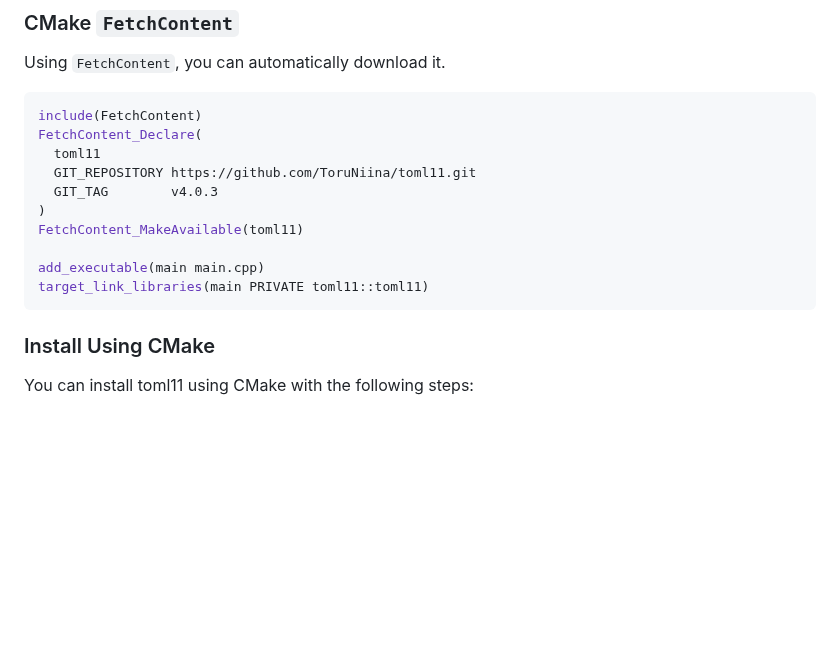
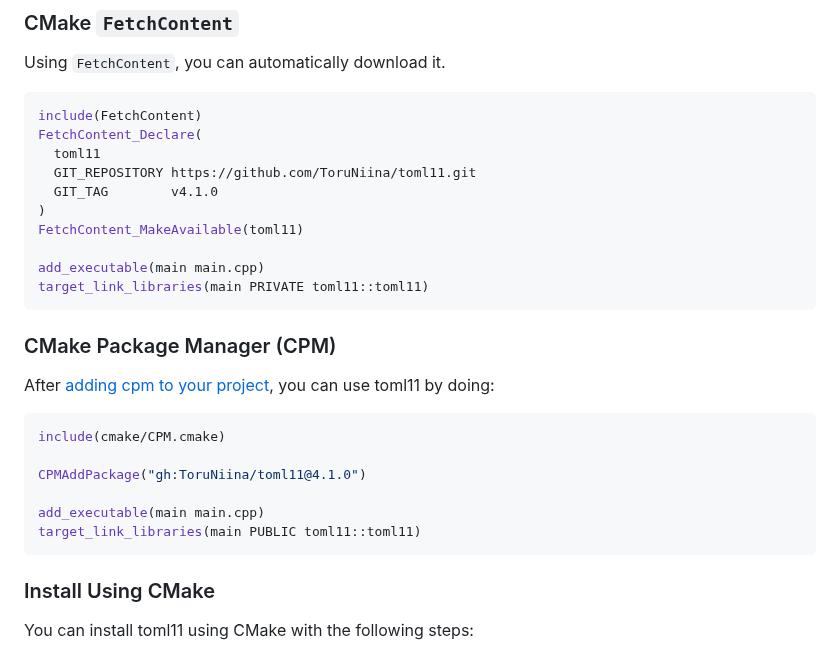
Before and after one commit to ToruNiina/toml11, a Markdown page: README.md, the part around the change. GitHub-like rendering; blank space fills up the shorter version.

````diff
--- a/README.md
+++ b/README.md
@@ -109,12 +109,25 @@ include(FetchContent)
 FetchContent_Declare(
   toml11
   GIT_REPOSITORY https://github.com/ToruNiina/toml11.git
-  GIT_TAG        v4.0.3
+  GIT_TAG        v4.1.0
 )
 FetchContent_MakeAvailable(toml11)
 
 add_executable(main main.cpp)
 target_link_libraries(main PRIVATE toml11::toml11)
+```
+
+### CMake Package Manager (CPM)
+
+After [adding cpm to your project](https://github.com/cpm-cmake/CPM.cmake?tab=readme-ov-file#adding-cpm), you can use toml11 by doing:
+
+```cmake
+include(cmake/CPM.cmake)
+
+CPMAddPackage("gh:ToruNiina/toml11@4.1.0")
+
+add_executable(main main.cpp)
+target_link_libraries(main PUBLIC toml11::toml11)
 ```
 
 ### Install Using CMake
````
Also changed, not shown: README_ja.md (+13 -0 lines).
